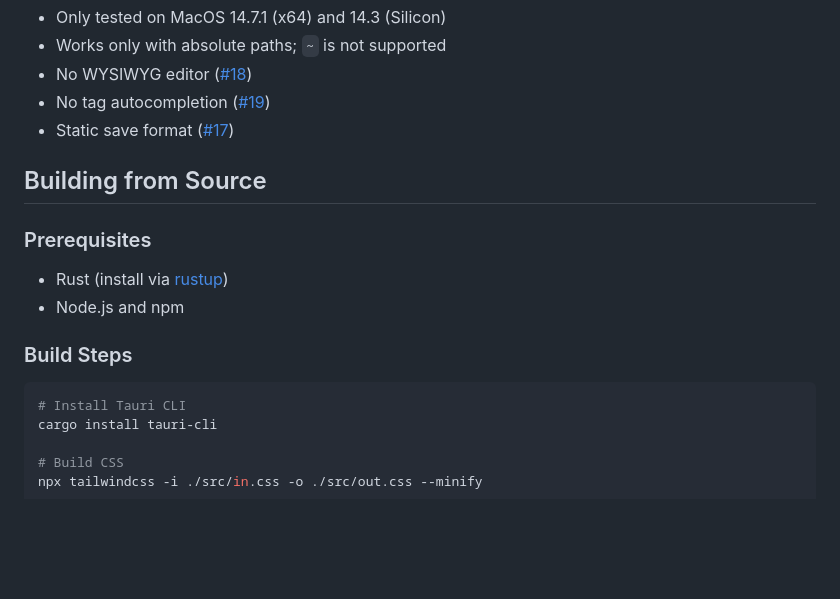
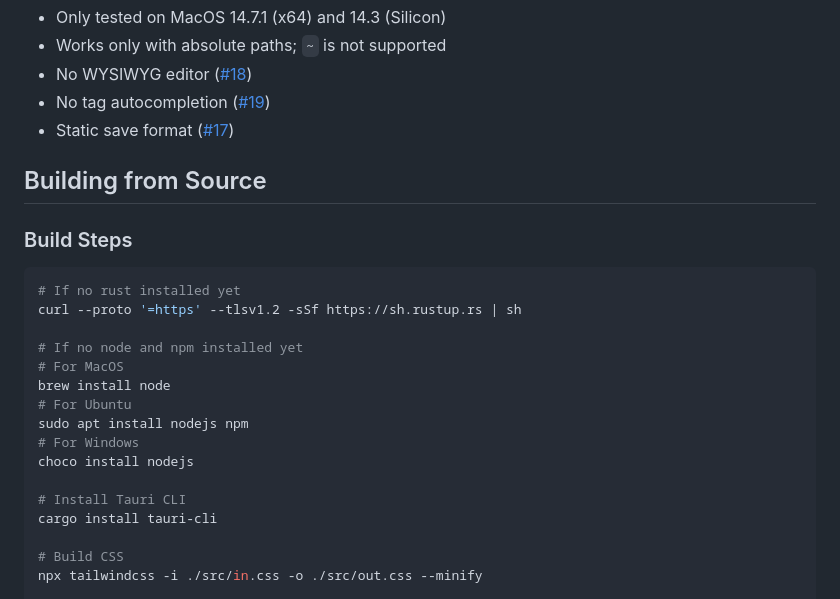
Before and after one commit to minthemiddle/Quick-Capture, a Markdown page: README.md, the part around the change. Rendered like a GitHub page; blank space fills up the shorter version.

Commit message:
Document: Add install instructions for rust and node * Include instructions for installing rust * Include instructions for installing node and npm on macOS, Ubuntu, and Windows

````diff
--- a/README.md
+++ b/README.md
@@ -86,13 +86,20 @@ The app has an icon as well
 
 ## Building from Source
 
-### Prerequisites
-- Rust (install via [rustup](https://rustup.rs/))
-- Node.js and npm
-
 ### Build Steps
 
 ```bash
+# If no rust installed yet
+curl --proto '=https' --tlsv1.2 -sSf https://sh.rustup.rs | sh
+
+# If no node and npm installed yet
+# For MacOS
+brew install node
+# For Ubuntu
+sudo apt install nodejs npm
+# For Windows
+choco install nodejs
+
 # Install Tauri CLI
 cargo install tauri-cli
 
````
